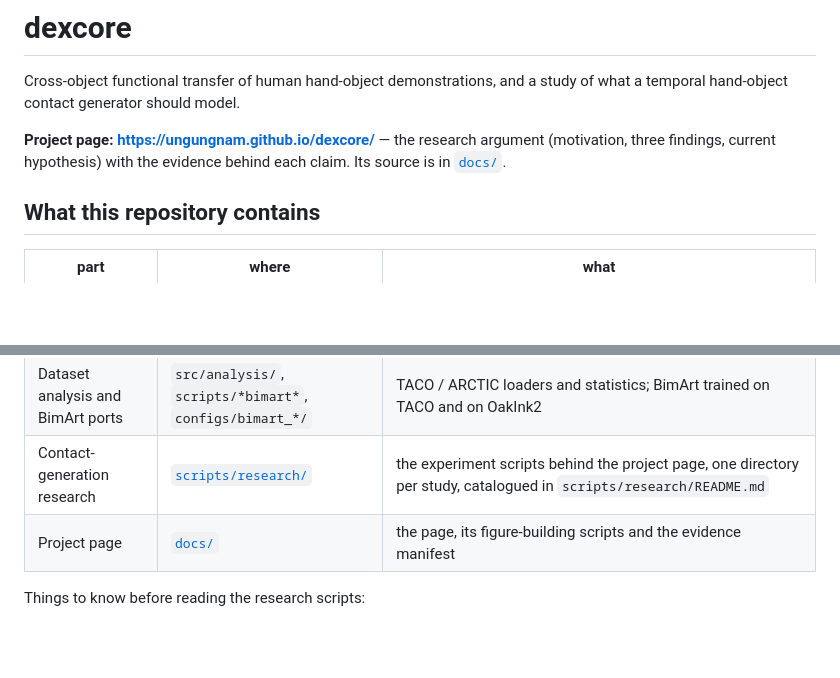
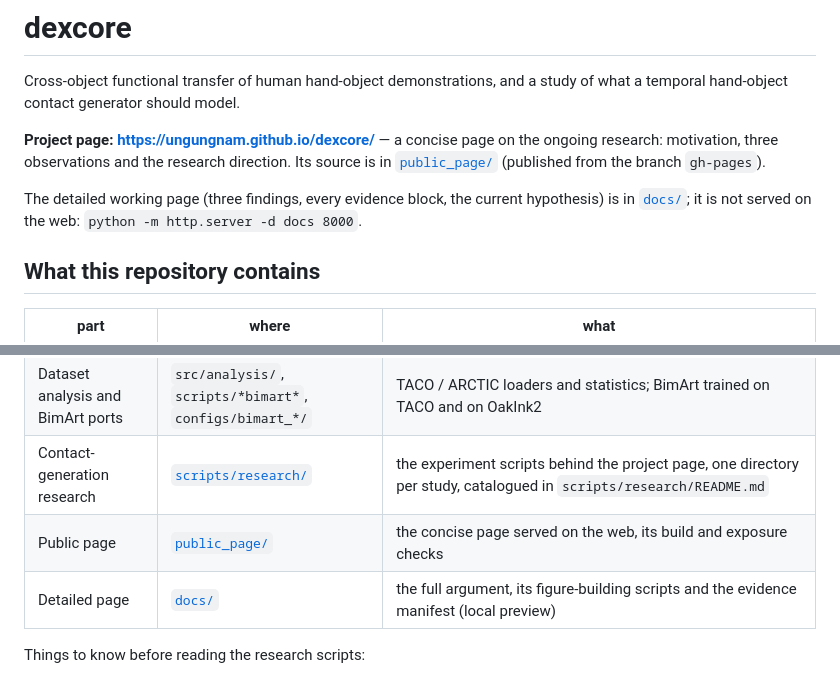
Before and after one commit to ungungnam/dexcore, a Markdown page: README.md, 2 parts joined by grey strips. GitHub-like rendering; blank space fills up the shorter version.

```diff
--- a/README.md
+++ b/README.md
@@ -3,8 +3,12 @@
 Cross-object functional transfer of human hand-object demonstrations, and a study of what a temporal
 hand-object contact generator should model.
 
-**Project page: <https://ungungnam.github.io/dexcore/>** — the research argument (motivation, three
-findings, current hypothesis) with the evidence behind each claim. Its source is in [`docs/`](docs/).
+**Project page: <https://ungungnam.github.io/dexcore/>** — a concise page on the ongoing research:
+motivation, three observations and the research direction. Its source is in
+[`public_page/`](public_page/) (published from the branch `gh-pages`).
+
+The detailed working page (three findings, every evidence block, the current hypothesis) is in
+[`docs/`](docs/); it is not served on the web: `python -m http.server -d docs 8000`.
 
 ## What this repository contains
 
@@ -13,7 +17,8 @@ findings, current hypothesis) with the evidence behind each claim. Its source is
 | Transfer pipeline | `src/`, `scripts/*.py`, `configs/`, `eval/`, `tests/` | selection → transfer → reconstruction of hand-object demonstrations, the BimArt end-to-end baseline, metrics and a viewer. Documented in the rest of this README |
 | Dataset analysis and BimArt ports | `src/analysis/`, `scripts/*bimart*`, `configs/bimart_*/` | TACO / ARCTIC loaders and statistics; BimArt trained on TACO and on OakInk2 |
 | Contact-generation research | [`scripts/research/`](scripts/research/README.md) | the experiment scripts behind the project page, one directory per study, catalogued in `scripts/research/README.md` |
-| Project page | [`docs/`](docs/README.md) | the page, its figure-building scripts and the evidence manifest |
+| Public page | [`public_page/`](public_page/README.md) | the concise page served on the web, its build and exposure checks |
+| Detailed page | [`docs/`](docs/README.md) | the full argument, its figure-building scripts and the evidence manifest (local preview) |
 
 Things to know before reading the research scripts:
 
```
Also changed, not shown: docs/README.md (+3 -1 lines), public_page/README.md (+16 -8 lines).
